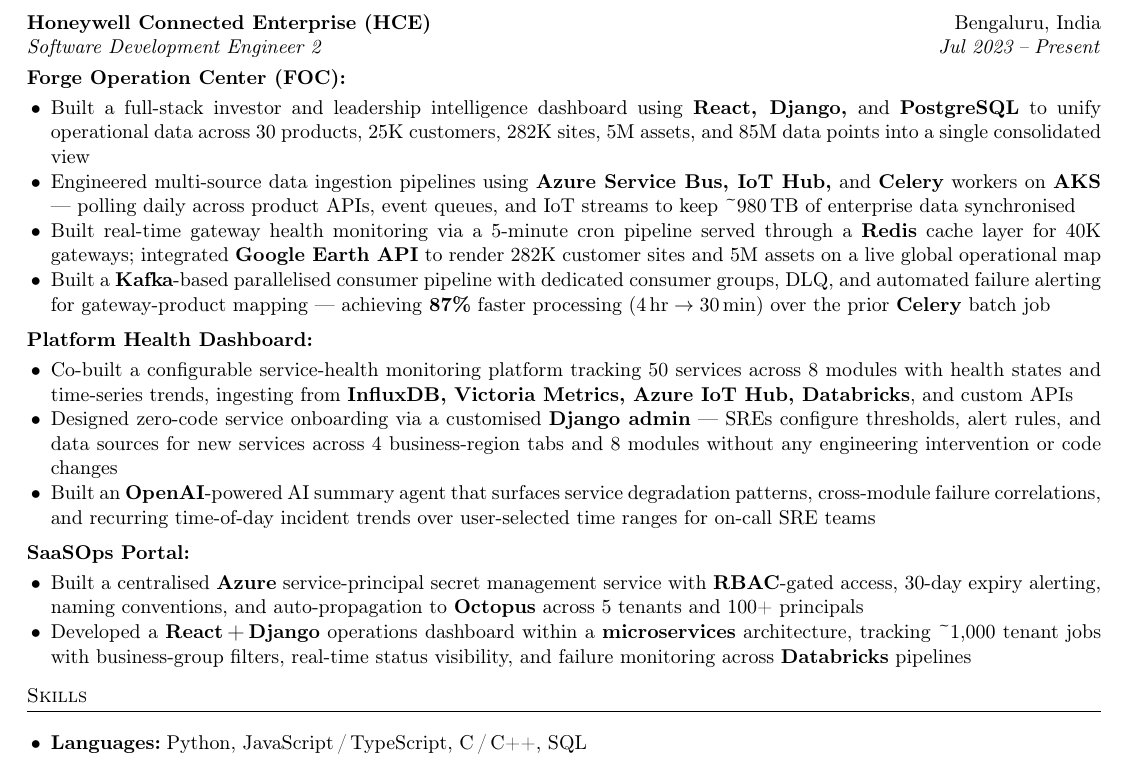
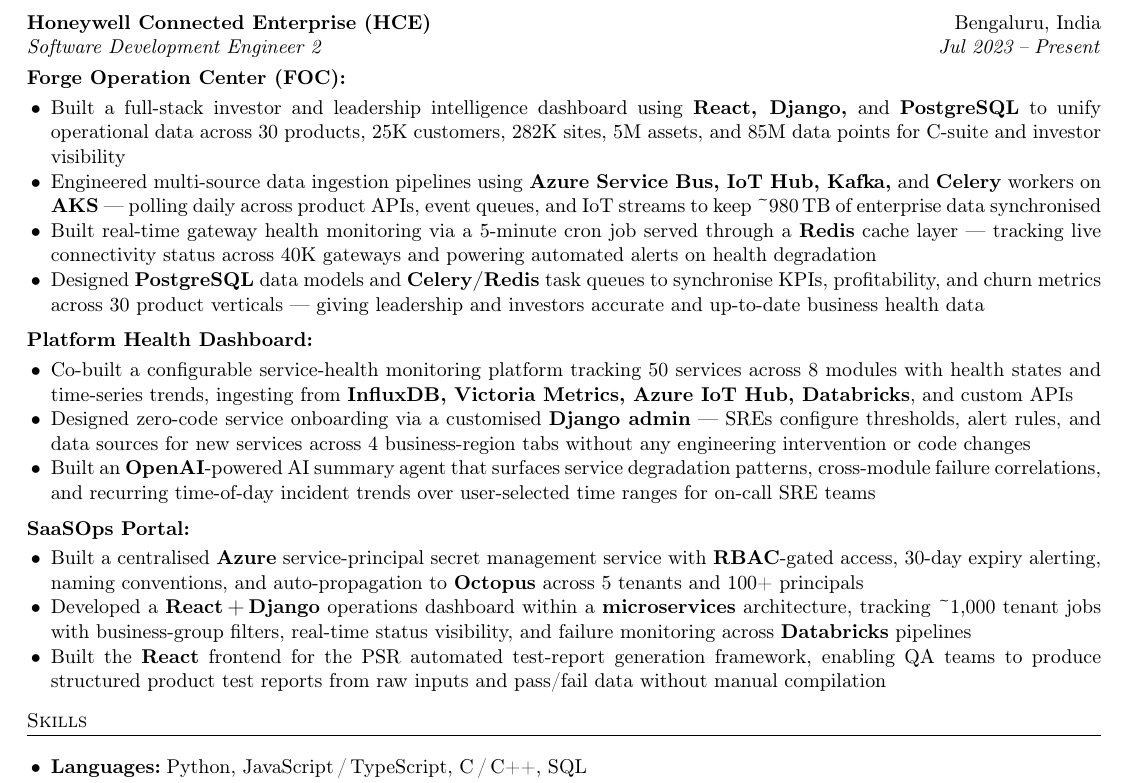
Before and after one commit to aishusoni/Software-Demon, a LaTeX CV (IL_PREP/aishwarya_resume.tex): part of the page, cut so that both start at the same text. Compiled offline with pdfLaTeX.

Commit message:
resume: v12 — FOC restructured, SaaSOps PSR added

```diff
--- a/IL_PREP/aishwarya_resume.tex
+++ b/IL_PREP/aishwarya_resume.tex
@@ -77,16 +77,16 @@
 \begin{itemize}
   \item Built a full-stack investor and leadership intelligence dashboard using \textbf{React,
         Django,} and \textbf{PostgreSQL} to unify operational data across 30 products, 25K customers,
-        282K sites, 5M assets, and 85M data points into a single consolidated view
-  \item Engineered multi-source data ingestion pipelines using \textbf{Azure Service Bus, IoT Hub,}
-        and \textbf{Celery} workers on \textbf{AKS} — polling daily across product APIs, event queues,
-        and IoT streams to keep \textasciitilde980\,TB of enterprise data synchronised
-  \item Built real-time gateway health monitoring via a 5-minute cron pipeline served through a
-        \textbf{Redis} cache layer for 40K gateways; integrated \textbf{Google Earth API} to render
-        282K customer sites and 5M assets on a live global operational map
-  \item Built a \textbf{Kafka}-based parallelised consumer pipeline with dedicated consumer groups,
-        DLQ, and automated failure alerting for gateway-product mapping — achieving \textbf{87\%}
-        faster processing (4\,hr\;$\rightarrow$\;30\,min) over the prior \textbf{Celery} batch job
+        282K sites, 5M assets, and 85M data points for C-suite and investor visibility
+  \item Engineered multi-source data ingestion pipelines using \textbf{Azure Service Bus, IoT Hub,
+        Kafka,} and \textbf{Celery} workers on \textbf{AKS} — polling daily across product APIs,
+        event queues, and IoT streams to keep \textasciitilde980\,TB of enterprise data synchronised
+  \item Built real-time gateway health monitoring via a 5-minute cron job served through a
+        \textbf{Redis} cache layer — tracking live connectivity status across 40K gateways
+        and powering automated alerts on health degradation
+  \item Designed \textbf{PostgreSQL} data models and \textbf{Celery/Redis} task queues to synchronise
+        KPIs, profitability, and churn metrics across 30 product verticals — giving leadership
+        and investors accurate and up-to-date business health data
 \end{itemize}
 
 \subp{Platform Health Dashboard}
@@ -96,7 +96,7 @@
         Victoria Metrics, Azure IoT Hub, Databricks}, and custom APIs
   \item Designed zero-code service onboarding via a customised \textbf{Django admin} — SREs configure
         thresholds, alert rules, and data sources for new services across 4 business-region
-        tabs and 8 modules without any engineering intervention or code changes
+        tabs without any engineering intervention or code changes
   \item Built an \textbf{OpenAI}-powered AI summary agent that surfaces service degradation patterns,
         cross-module failure correlations, and recurring time-of-day incident trends over
         user-selected time ranges for on-call SRE teams
@@ -110,6 +110,9 @@
   \item Developed a \textbf{React\,+\,Django} operations dashboard within a \textbf{microservices}
         architecture, tracking \textasciitilde1,000 tenant jobs with business-group filters, real-time
         status visibility, and failure monitoring across \textbf{Databricks} pipelines
+  \item Built the \textbf{React} frontend for the PSR automated test-report generation framework,
+        enabling QA teams to produce structured product test reports from raw inputs and
+        pass/fail data without manual compilation
 \end{itemize}
 
 %─── SKILLS ──────────────────────────────────────────────────────
```
